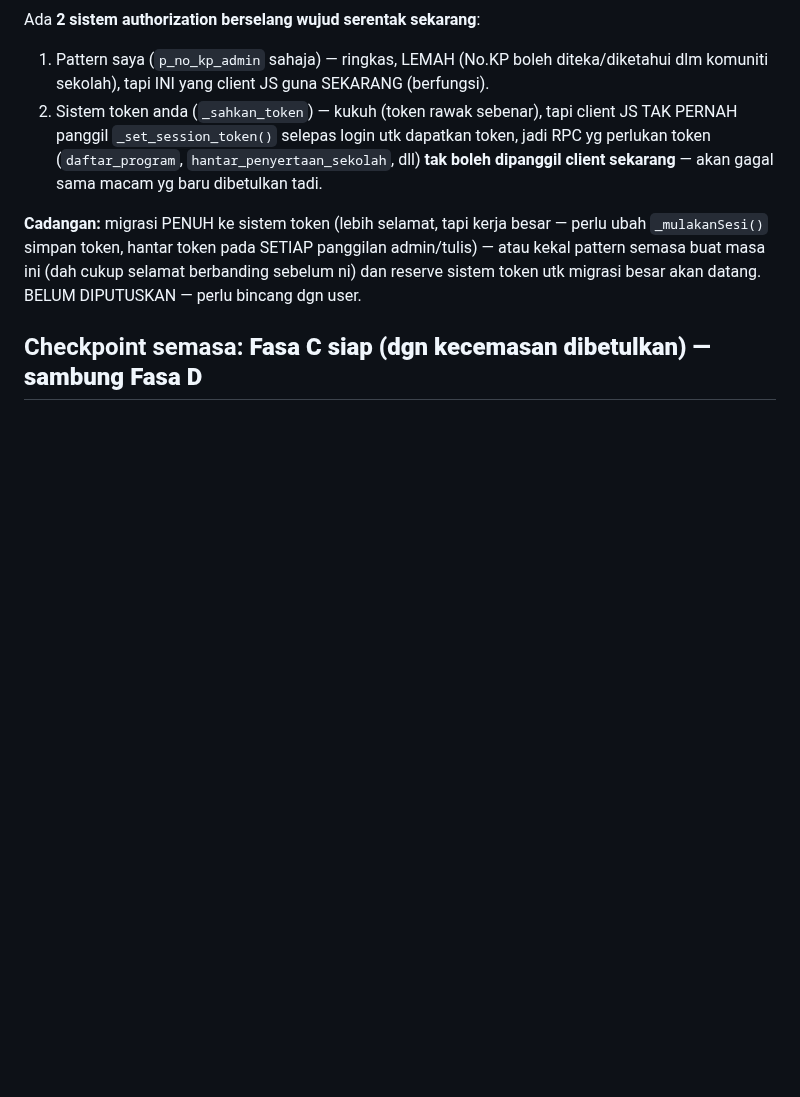
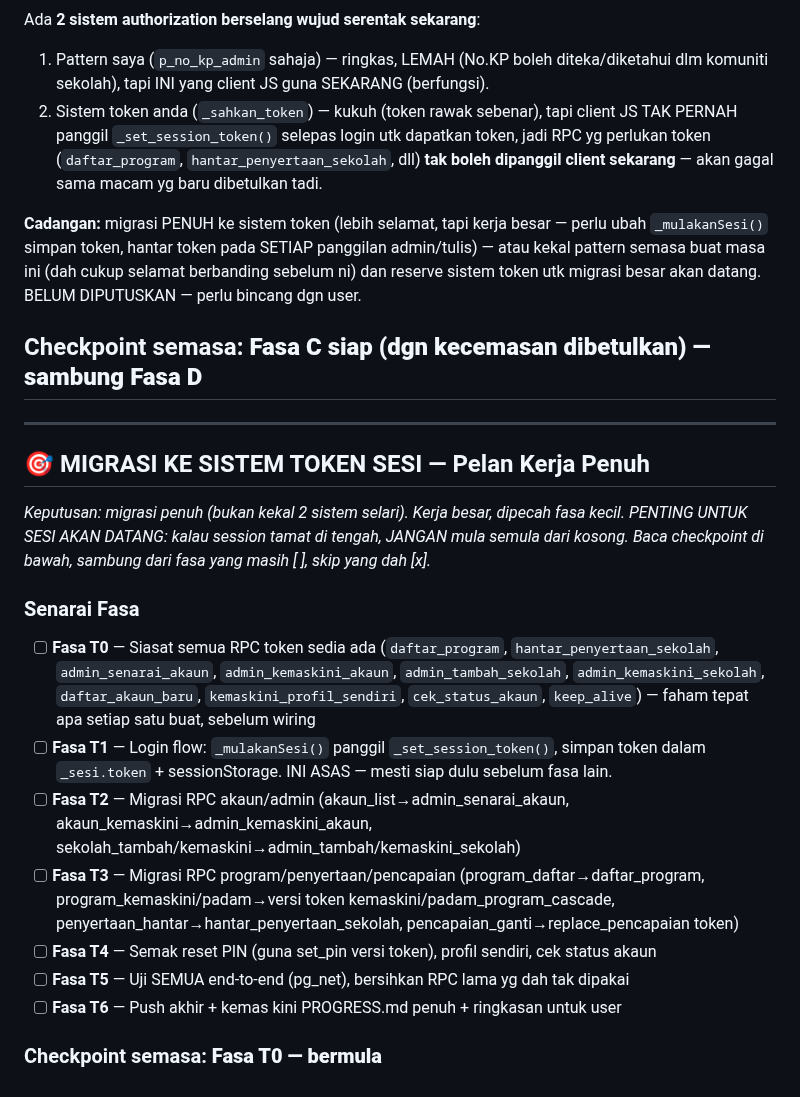
Before and after one commit to ahmadalafiq/upbmsubis, a Markdown page: PROGRESS.md, the part around the change. GitHub-like rendering; blank space fills up the shorter version.

Commit message:
Docs: pelan migrasi sistem token - checkpoint T0

```diff
--- a/PROGRESS.md
+++ b/PROGRESS.md
@@ -444,3 +444,28 @@ pattern semasa buat masa ini (dah cukup selamat berbanding sebelum ni) dan reser
 token utk migrasi besar akan datang. BELUM DIPUTUSKAN — perlu bincang dgn user.
 
 ## Checkpoint semasa: **Fasa C siap (dgn kecemasan dibetulkan) — sambung Fasa D**
+
+---
+
+## 🎯 MIGRASI KE SISTEM TOKEN SESI — Pelan Kerja Penuh
+_Keputusan: migrasi penuh (bukan kekal 2 sistem selari). Kerja besar, dipecah fasa kecil._
+_PENTING UNTUK SESI AKAN DATANG: kalau session tamat di tengah, JANGAN mula semula dari kosong.
+Baca checkpoint di bawah, sambung dari fasa yang masih [ ], skip yang dah [x]._
+
+### Senarai Fasa
+- [ ] **Fasa T0** — Siasat semua RPC token sedia ada (`daftar_program`, `hantar_penyertaan_sekolah`,
+      `admin_senarai_akaun`, `admin_kemaskini_akaun`, `admin_tambah_sekolah`,
+      `admin_kemaskini_sekolah`, `daftar_akaun_baru`, `kemaskini_profil_sendiri`,
+      `cek_status_akaun`, `keep_alive`) — faham tepat apa setiap satu buat, sebelum wiring
+- [ ] **Fasa T1** — Login flow: `_mulakanSesi()` panggil `_set_session_token()`, simpan token
+      dalam `_sesi.token` + sessionStorage. INI ASAS — mesti siap dulu sebelum fasa lain.
+- [ ] **Fasa T2** — Migrasi RPC akaun/admin (akaun_list→admin_senarai_akaun,
+      akaun_kemaskini→admin_kemaskini_akaun, sekolah_tambah/kemaskini→admin_tambah/kemaskini_sekolah)
+- [ ] **Fasa T3** — Migrasi RPC program/penyertaan/pencapaian (program_daftar→daftar_program,
+      program_kemaskini/padam→versi token kemaskini/padam_program_cascade,
+      penyertaan_hantar→hantar_penyertaan_sekolah, pencapaian_ganti→replace_pencapaian token)
+- [ ] **Fasa T4** — Semak reset PIN (guna set_pin versi token), profil sendiri, cek status akaun
+- [ ] **Fasa T5** — Uji SEMUA end-to-end (pg_net), bersihkan RPC lama yg dah tak dipakai
+- [ ] **Fasa T6** — Push akhir + kemas kini PROGRESS.md penuh + ringkasan untuk user
+
+### Checkpoint semasa: **Fasa T0 — bermula**
```
